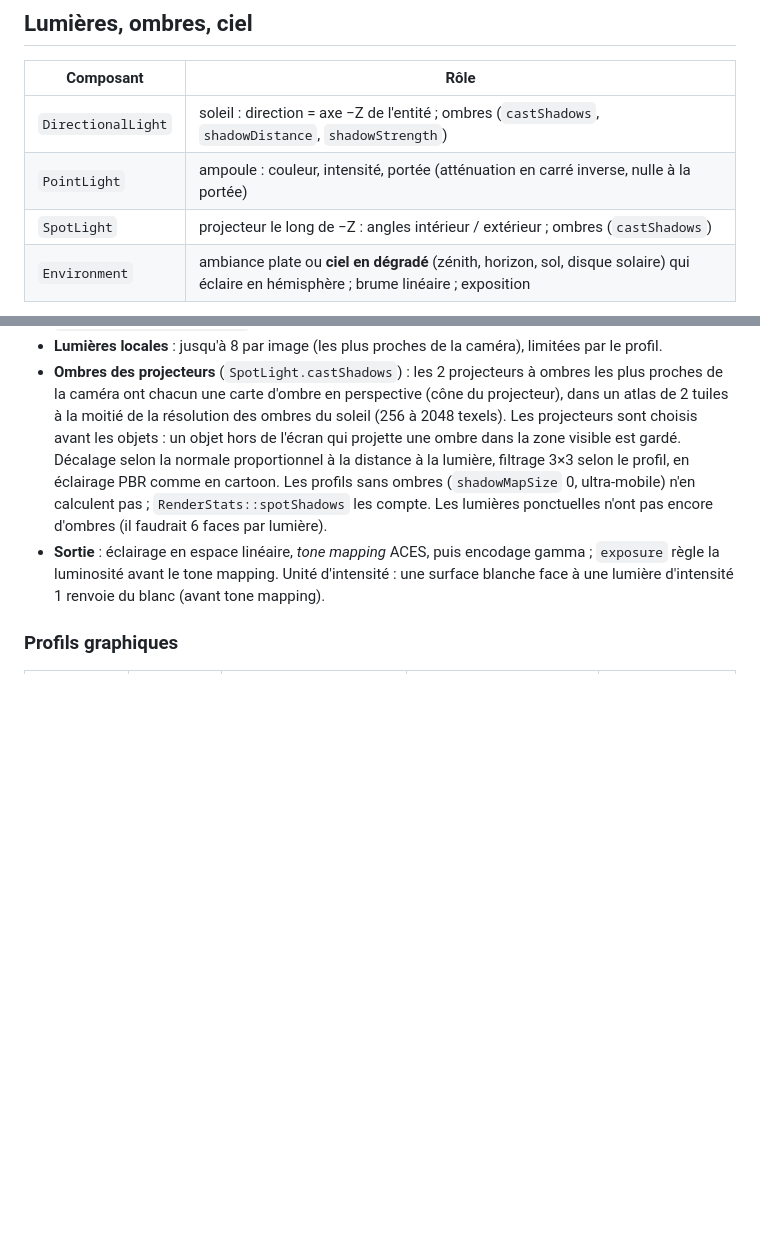
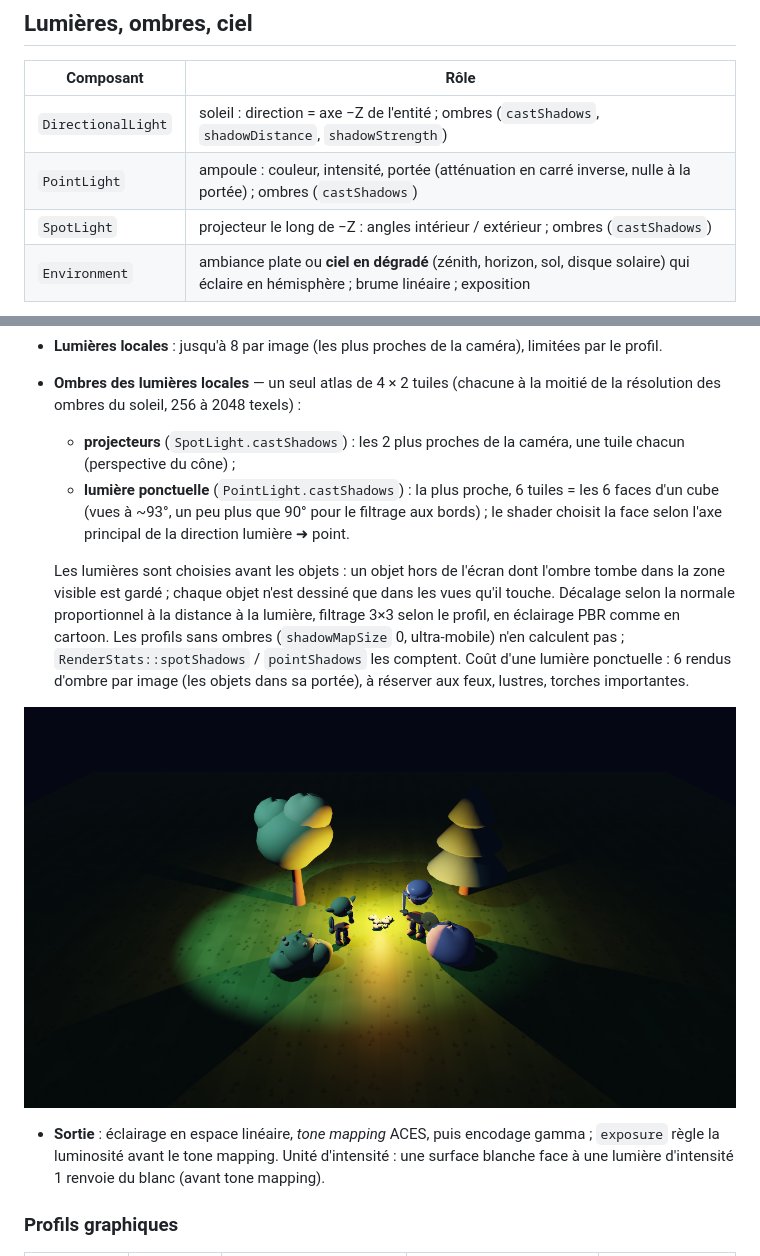
Before and after one commit to julienots/FILE, a Markdown page: docs/3D.md, 2 parts joined by grey strips. Drawn GitHub-style; pictures changed too: docs/images/point_shadows.png (added); blank space fills up the shorter version.

```diff
--- a/docs/3D.md
+++ b/docs/3D.md
@@ -194,7 +194,7 @@ Comme dans les jeux mobiles du genre, réservez les contours aux personnages et
 | Composant | Rôle |
 |---|---|
 | `DirectionalLight` | soleil : direction = axe −Z de l'entité ; ombres (`castShadows`, `shadowDistance`, `shadowStrength`) |
-| `PointLight` | ampoule : couleur, intensité, portée (atténuation en carré inverse, nulle à la portée) |
+| `PointLight` | ampoule : couleur, intensité, portée (atténuation en carré inverse, nulle à la portée) ; ombres (`castShadows`) |
 | `SpotLight` | projecteur le long de −Z : angles intérieur / extérieur ; ombres (`castShadows`) |
 | `Environment` | ambiance plate ou **ciel en dégradé** (zénith, horizon, sol, disque solaire) qui éclaire en hémisphère ; brume linéaire ; exposition |
 
@@ -209,14 +209,22 @@ Comme dans les jeux mobiles du genre, réservez les contours aux personnages et
   décalage selon la normale (proportionnel à la taille d'un texel de la cascade) contre l'acné ;
   filtrage 3×3 (PCF) selon le profil. `MeshRenderer.castShadows` exclut un objet.
 - **Lumières locales** : jusqu'à 8 par image (les plus proches de la caméra), limitées par le profil.
-- **Ombres des projecteurs** (`SpotLight.castShadows`) : les 2 projecteurs à ombres les plus proches de
-  la caméra ont chacun une carte d'ombre en perspective (cône du projecteur), dans un atlas de 2 tuiles
-  à la moitié de la résolution des ombres du soleil (256 à 2048 texels). Les projecteurs sont choisis
-  avant les objets : un objet hors de l'écran qui projette une ombre dans la zone visible est gardé.
-  Décalage selon la normale proportionnel à la distance à la lumière, filtrage 3×3 selon le profil,
-  en éclairage PBR comme en cartoon. Les profils sans ombres (`shadowMapSize` 0, ultra-mobile) n'en
-  calculent pas ; `RenderStats::spotShadows` les compte. Les lumières ponctuelles n'ont pas encore
-  d'ombres (il faudrait 6 faces par lumière).
+- **Ombres des lumières locales** — un seul atlas de 4 × 2 tuiles (chacune à la moitié de la
+  résolution des ombres du soleil, 256 à 2048 texels) :
+  - **projecteurs** (`SpotLight.castShadows`) : les 2 plus proches de la caméra, une tuile chacun
+    (perspective du cône) ;
+  - **lumière ponctuelle** (`PointLight.castShadows`) : la plus proche, 6 tuiles = les 6 faces d'un cube
+    (vues à ~93°, un peu plus que 90° pour le filtrage aux bords) ; le shader choisit la face selon l'axe
+    principal de la direction lumière ➜ point.
+
+  Les lumières sont choisies avant les objets : un objet hors de l'écran dont l'ombre tombe dans la zone
+  visible est gardé ; chaque objet n'est dessiné que dans les vues qu'il touche. Décalage selon la
+  normale proportionnel à la distance à la lumière, filtrage 3×3 selon le profil, en éclairage PBR comme
+  en cartoon. Les profils sans ombres (`shadowMapSize` 0, ultra-mobile) n'en calculent pas ;
+  `RenderStats::spotShadows` / `pointShadows` les comptent. Coût d'une lumière ponctuelle : 6 rendus
+  d'ombre par image (les objets dans sa portée), à réserver aux feux, lustres, torches importantes.
+
+![Feu de camp : ombres d'une lumière ponctuelle dans toutes les directions](images/point_shadows.png)
 - **Sortie** : éclairage en espace linéaire, *tone mapping* ACES, puis encodage gamma ; `exposure`
   règle la luminosité avant le tone mapping. Unité d'intensité : une surface blanche face à une lumière
   d'intensité 1 renvoie du blanc (avant tone mapping).
```
Also changed, not shown: docs/ROADMAP.md (+1 -1 lines), 7 other files.
